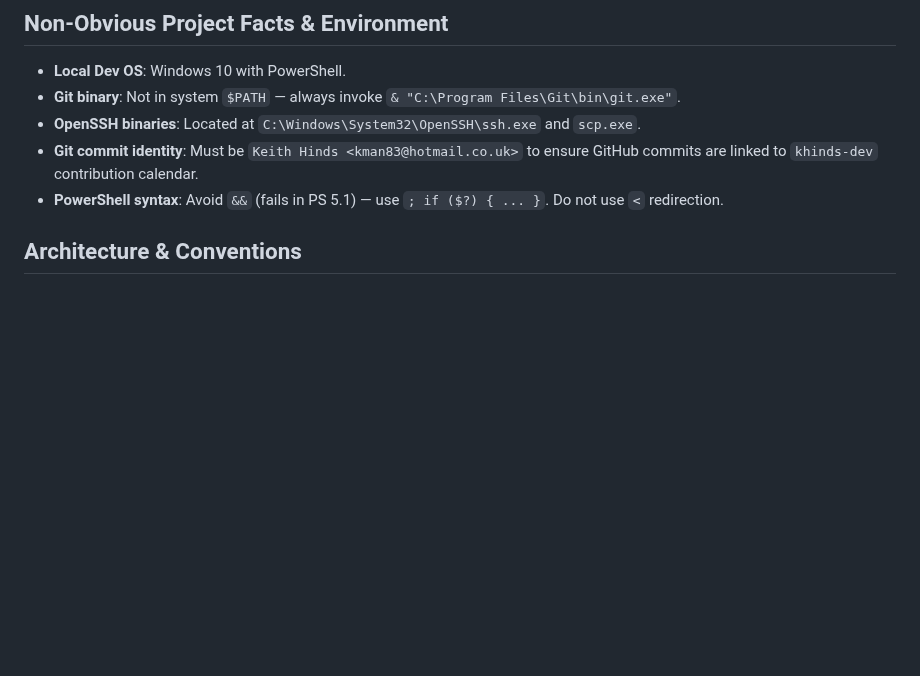
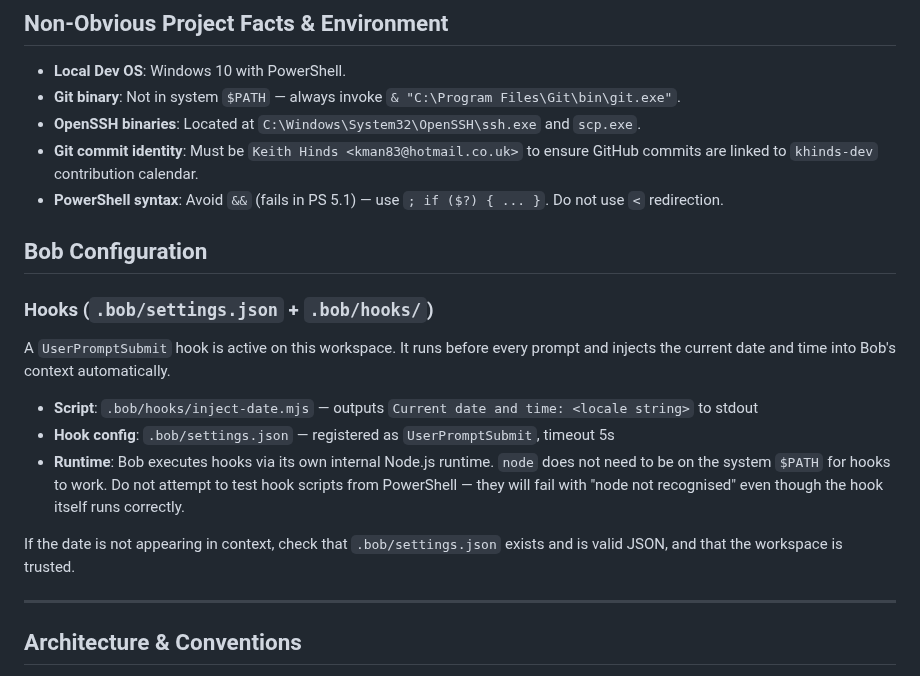
Before and after one commit to khinds-dev/keith-website, a Markdown page: AGENTS.md, the part around the change. Rendered like a GitHub page; blank space fills up the shorter version.

Commit message:
Retro: document inject-date hook in AGENTS.md

```diff
--- a/AGENTS.md
+++ b/AGENTS.md
@@ -27,6 +27,20 @@ No exceptions. Even if the work is complete, even if previous instructions say "
 - **OpenSSH binaries**: Located at `C:\Windows\System32\OpenSSH\ssh.exe` and `scp.exe`.
 - **Git commit identity**: Must be `Keith Hinds <kman83@hotmail.co.uk>` to ensure GitHub commits are linked to `khinds-dev` contribution calendar.
 - **PowerShell syntax**: Avoid `&&` (fails in PS 5.1) — use `; if ($?) { ... }`. Do not use `<` redirection.
+
+## Bob Configuration
+
+### Hooks (`.bob/settings.json` + `.bob/hooks/`)
+
+A `UserPromptSubmit` hook is active on this workspace. It runs before every prompt and injects the current date and time into Bob's context automatically.
+
+- **Script**: `.bob/hooks/inject-date.mjs` — outputs `Current date and time: <locale string>` to stdout
+- **Hook config**: `.bob/settings.json` — registered as `UserPromptSubmit`, timeout 5s
+- **Runtime**: Bob executes hooks via its own internal Node.js runtime. `node` does not need to be on the system `$PATH` for hooks to work. Do not attempt to test hook scripts from PowerShell — they will fail with "node not recognised" even though the hook itself runs correctly.
+
+If the date is not appearing in context, check that `.bob/settings.json` exists and is valid JSON, and that the workspace is trusted.
+
+---
 
 ## Architecture & Conventions
 - **Routing**: Static vanilla HTML/CSS/JS served via `nginx:alpine`. Clean URLs are implemented via subdirectories containing `index.html` (e.g. `portfolio/index.html` served at `/portfolio`). Never use `.html` extensions in `href`.
```
